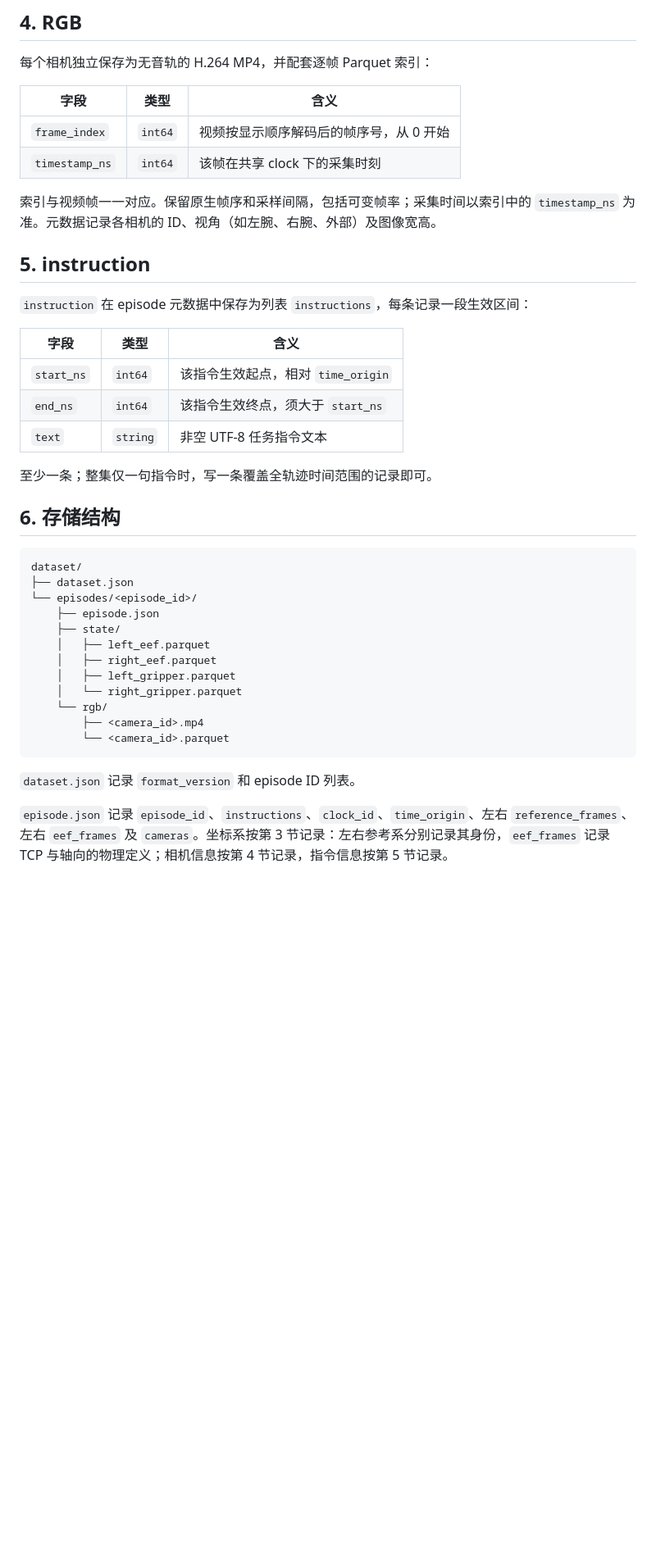
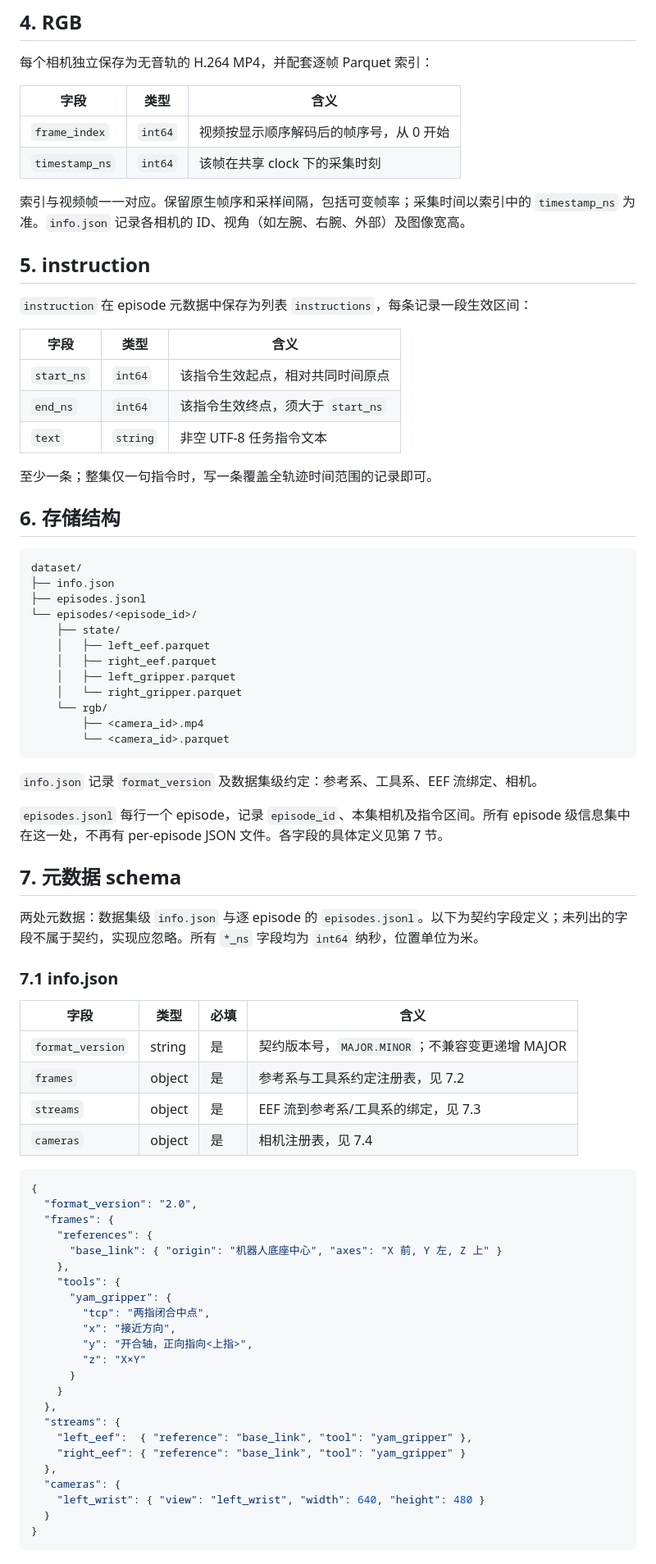
Before and after one commit to SII-LiuLab/robot_data_hub, a Markdown page: docs/export-contract.md, the part around one of its changes. Shown at 82% size. Drawn GitHub-style; blank space fills up the shorter version.

````diff
--- a/docs/export-contract.md
+++ b/docs/export-contract.md
@@ -70,7 +71,7 @@ p_reference = R @ p_eef + t
 | `frame_index` | `int64` | 视频按显示顺序解码后的帧序号，从 0 开始 |
 | `timestamp_ns` | `int64` | 该帧在共享 clock 下的采集时刻 |
 
-索引与视频帧一一对应。保留原生帧序和采样间隔，包括可变帧率；采集时间以索引中的 `timestamp_ns` 为准。元数据记录各相机的 ID、视角（如左腕、右腕、外部）及图像宽高。
+索引与视频帧一一对应。保留原生帧序和采样间隔，包括可变帧率；采集时间以索引中的 `timestamp_ns` 为准。`info.json` 记录各相机的 ID、视角（如左腕、右腕、外部）及图像宽高。
 
 ## 5. instruction
 
@@ -78,7 +79,7 @@ p_reference = R @ p_eef + t
 
 | 字段 | 类型 | 含义 |
 |---|---|---|
-| `start_ns` | `int64` | 该指令生效起点，相对 `time_origin` |
+| `start_ns` | `int64` | 该指令生效起点，相对共同时间原点 |
 | `end_ns` | `int64` | 该指令生效终点，须大于 `start_ns` |
 | `text` | `string` | 非空 UTF-8 任务指令文本 |
 
@@ -88,9 +89,9 @@ p_reference = R @ p_eef + t
 
 ```text
 dataset/
-├── dataset.json
+├── info.json
+├── episodes.jsonl
 └── episodes/<episode_id>/
-    ├── episode.json
     ├── state/
     │   ├── left_eef.parquet
     │   ├── right_eef.parquet
@@ -101,6 +102,46 @@ dataset/
         └── <camera_id>.parquet
 ```
 
-`dataset.json` 记录 `format_version` 和 episode ID 列表。
+`info.json` 记录 `format_version` 及数据集级约定：参考系、工具系、EEF 流绑定、相机。
 
-`episode.json` 记录 `episode_id`、`instructions`、`clock_id`、`time_origin`、左右 `reference_frames`、左右 `eef_frames` 及 `cameras`。坐标系按第 3 节记录：左右参考系分别记录其身份，`eef_frames` 记录 TCP 与轴向的物理定义；相机信息按第 4 节记录，指令信息按第 5 节记录。
+`episodes.jsonl` 每行一个 episode，记录 `episode_id`、本集相机及指令区间。所有 episode 级信息集中在这一处，不再有 per-episode JSON 文件。各字段的具体定义见第 7 节。
+
+## 7. 元数据 schema
+
+两处元数据：数据集级 `info.json` 与逐 episode 的 `episodes.jsonl`。以下为契约字段定义；未列出的字段不属于契约，实现应忽略。所有 `*_ns` 字段均为 `int64` 纳秒，位置单位为米。
+
+### 7.1 info.json
+
+| 字段 | 类型 | 必填 | 含义 |
+|---|---|---|---|
+| `format_version` | string | 是 | 契约版本号，`MAJOR.MINOR`；不兼容变更递增 MAJOR |
+| `frames` | object | 是 | 参考系与工具系约定注册表，见 7.2 |
+| `streams` | object | 是 | EEF 流到参考系/工具系的绑定，见 7.3 |
+| `cameras` | object | 是 | 相机注册表，见 7.4 |
+
+```json
+{
+  "format_version": "2.0",
+  "frames": {
+    "references": {
+      "base_link": { "origin": "机器人底座中心", "axes": "X 前, Y 左, Z 上" }
+    },
+    "tools": {
+      "yam_gripper": {
+        "tcp": "两指闭合中点",
+        "x": "接近方向",
+        "y": "开合轴，正向指向<上指>",
+        "z": "X×Y"
+      }
+    }
+  },
+  "streams": {
+    "left_eef":  { "reference": "base_link", "tool": "yam_gripper" },
+    "right_eef": { "reference": "base_link", "tool": "yam_gripper" }
+  },
+  "cameras": {
+    "left_wrist": { "view": "left_wrist", "width": 640, "height": 480 }
+  }
+}
+```
+
````
Also changed, not shown: other parts of docs/export-contract.md (+65 -3 lines).
